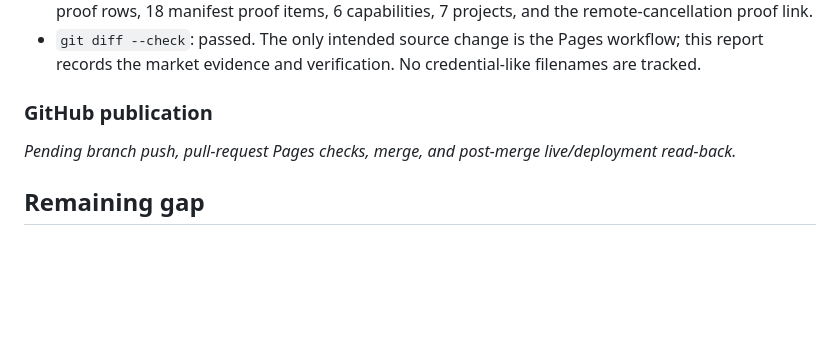
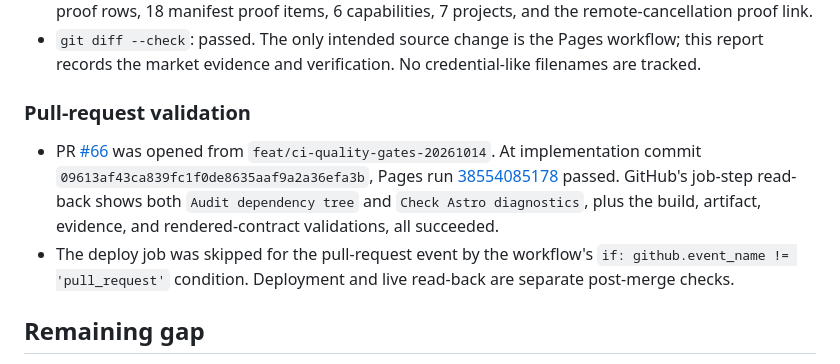
Before and after one commit to WaffleBits/WaffleBits, a Markdown page: docs/market-alignment-2026-10-14.md, the part around the change. Drawn GitHub-style; blank space fills up the shorter version.

Commit message:
docs: record portfolio CI gate verification

```diff
--- a/docs/market-alignment-2026-10-14.md
+++ b/docs/market-alignment-2026-10-14.md
@@ -60,9 +60,10 @@ The two CI gates were added to the existing Pages workflow immediately after `np
 - `astro preview`: page and `/evidence.json` both returned HTTP 200; runtime assertions confirmed 18 proof rows, 18 manifest proof items, 6 capabilities, 7 projects, and the remote-cancellation proof link.
 - `git diff --check`: passed. The only intended source change is the Pages workflow; this report records the market evidence and verification. No credential-like filenames are tracked.
 
-### GitHub publication
+### Pull-request validation
 
-_Pending branch push, pull-request Pages checks, merge, and post-merge live/deployment read-back._
+- PR [#66](https://github.com/WaffleBits/WaffleBits/pull/66) was opened from `feat/ci-quality-gates-20261014`. At implementation commit `09613af43ca839fc1f0de8635aaf9a2a36efa3b`, Pages run [38554085178](https://github.com/WaffleBits/WaffleBits/actions/runs/38554085178) passed. GitHub's job-step read-back shows both `Audit dependency tree` and `Check Astro diagnostics`, plus the build, artifact, evidence, and rendered-contract validations, all succeeded.
+- The deploy job was skipped for the pull-request event by the workflow's `if: github.event_name != 'pull_request'` condition. Deployment and live read-back are separate post-merge checks.
 
 ## Remaining gap
 
```
